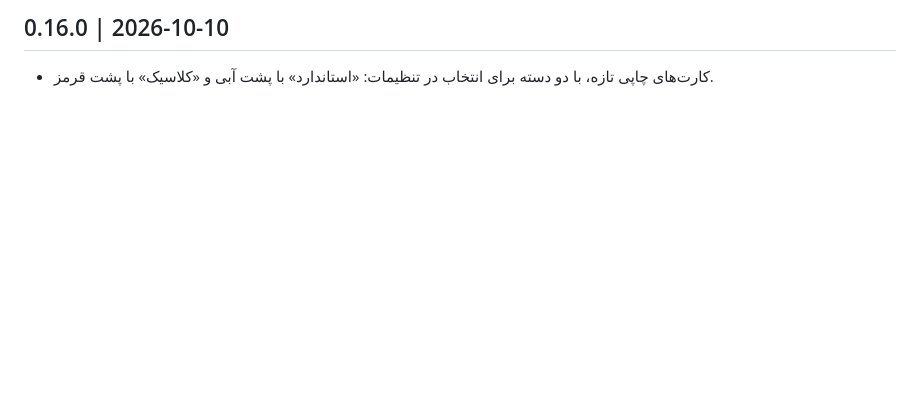
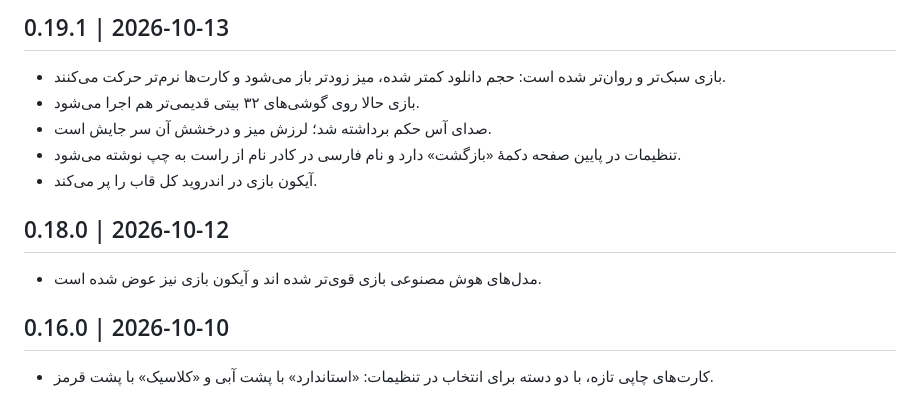
Before and after one commit to aryagames-ir/aryagames, a Markdown page: changelog.md, the part around the change. Drawn GitHub-style; blank space fills up the shorter version.

Commit message:
docs(changelog): 0.19.1 release notes
Co-Authored-By: Claude Opus 5.5 <noreply@anthropic.com>

```diff
--- a/changelog.md
+++ b/changelog.md
@@ -3,6 +3,13 @@ Public release notes, newest first. Each version is "## X.Y.Z | YYYY-MM-DD" foll
 tools/build_site.py turns this into changelog.html (anchor #vX.Y.Z) and shows the newest entry on the home page.
 Write for players: what changed at the table, not how it was built.
 -->
+
+## 0.19.1 | 2026-10-13
+- بازی سبک‌تر و روان‌تر شده است: حجم دانلود کمتر شده، میز زودتر باز می‌شود و کارت‌ها نرم‌تر حرکت می‌کنند.
+- بازی حالا روی گوشی‌های ۳۲ بیتی قدیمی‌تر هم اجرا می‌شود.
+- صدای آس حکم برداشته شد؛ لرزش میز و درخشش آن سر جایش است.
+- تنظیمات در پایین صفحه دکمهٔ «بازگشت» دارد و نام فارسی در کادر نام از راست به چپ نوشته می‌شود.
+- آیکون بازی در اندروید کل قاب را پر می‌کند.
 
 ## 0.18.0 | 2026-10-12
 - مدل‌های هوش مصنوعی بازی قوی‌تر شده اند و آیکون بازی نیز عوض شده است.
```
